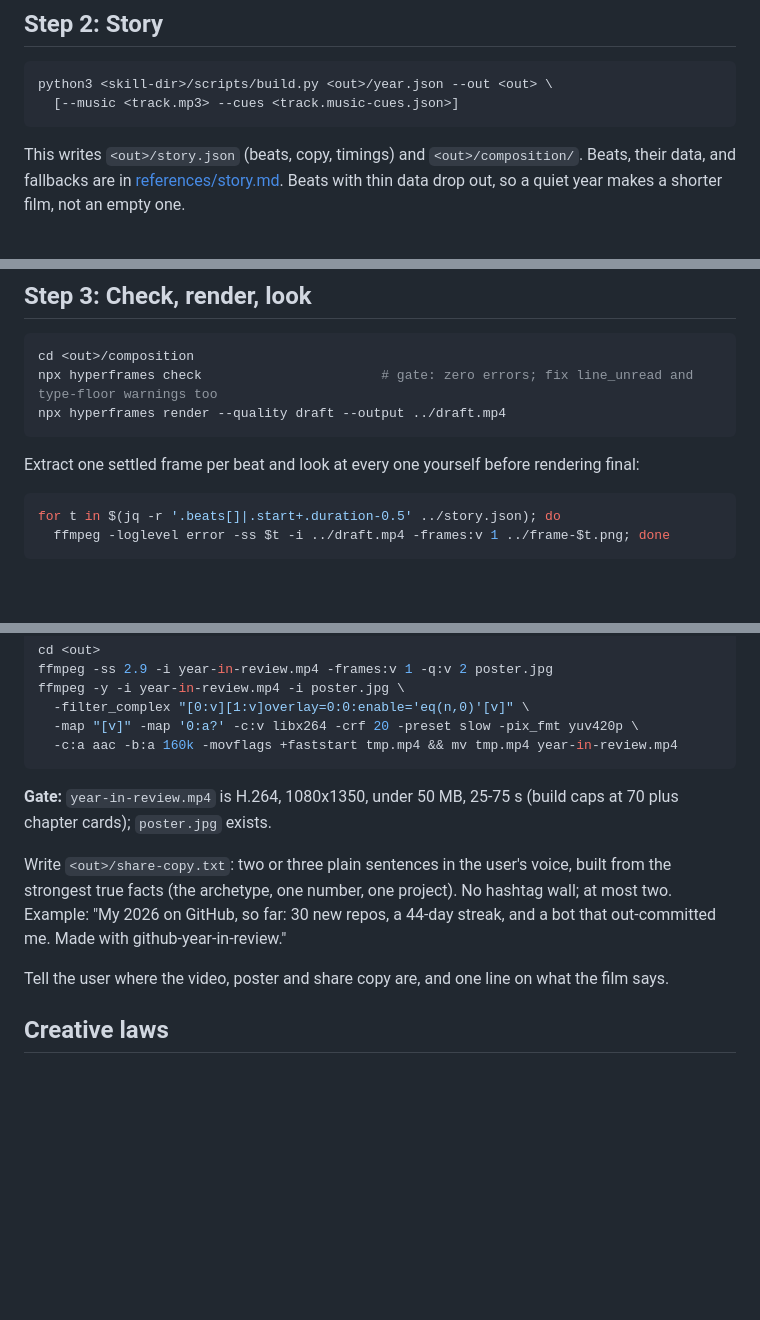
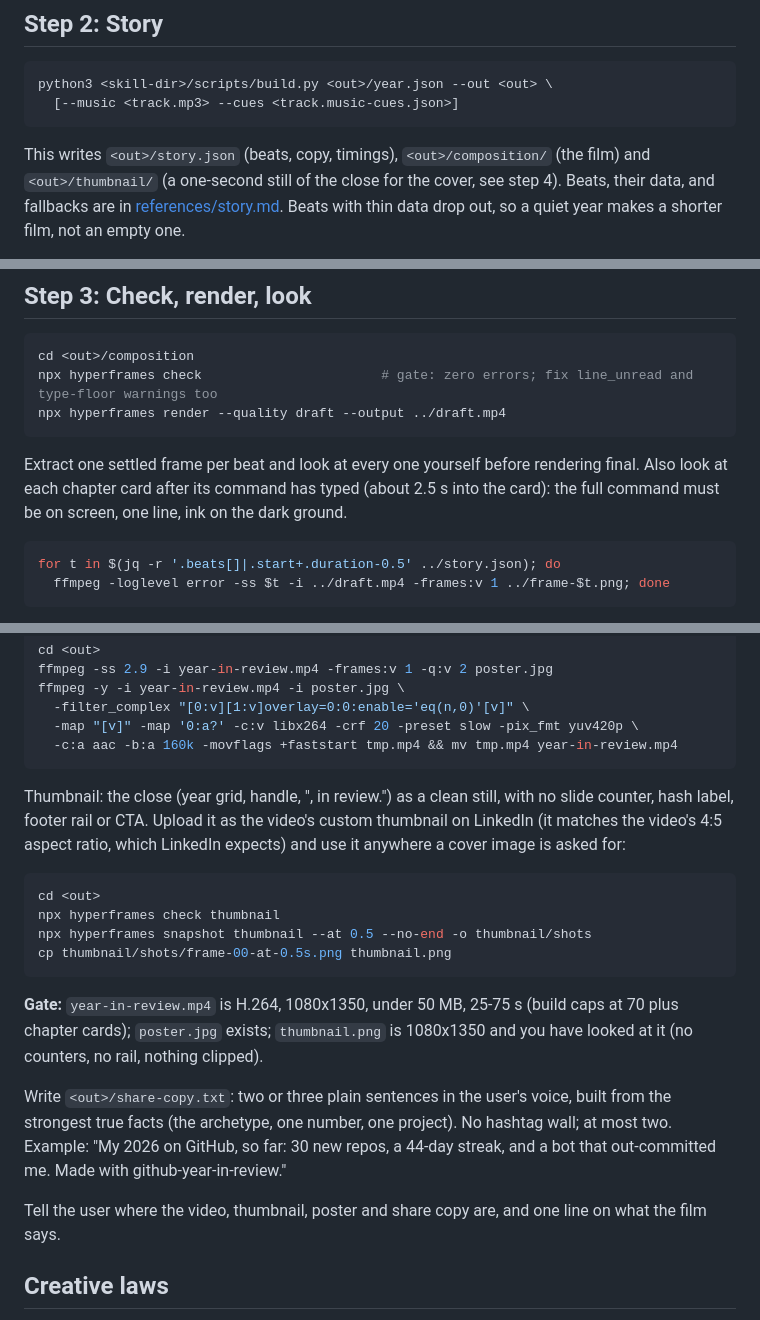
Before and after one commit to byronxlg/github-year-in-review, a Markdown page: skills/github-year-in-review/SKILL.md, 3 parts joined by grey strips. Rendered like a GitHub page; blank space fills up the shorter version.

````diff
--- a/skills/github-year-in-review/SKILL.md
+++ b/skills/github-year-in-review/SKILL.md
@@ -66,7 +66,8 @@ python3 <skill-dir>/scripts/build.py <out>/year.json --out <out> \
   [--music <track.mp3> --cues <track.music-cues.json>]
 ```
 
-This writes `<out>/story.json` (beats, copy, timings) and `<out>/composition/`. Beats, their
+This writes `<out>/story.json` (beats, copy, timings), `<out>/composition/` (the film) and
+`<out>/thumbnail/` (a one-second still of the close for the cover, see step 4). Beats, their
 data, and fallbacks are in [references/story.md](references/story.md). Beats with thin data drop
 out, so a quiet year makes a shorter film, not an empty one.
 
@@ -96,7 +97,9 @@ npx hyperframes check                       # gate: zero errors; fix line_unread
 npx hyperframes render --quality draft --output ../draft.mp4
 ```
 
-Extract one settled frame per beat and look at every one yourself before rendering final:
+Extract one settled frame per beat and look at every one yourself before rendering final.
+Also look at each chapter card after its command has typed (about 2.5 s into the card): the
+full command must be on screen, one line, ink on the dark ground.
 
 ```bash
 for t in $(jq -r '.beats[]|.start+.duration-0.5' ../story.json); do
@@ -125,14 +128,26 @@ ffmpeg -y -i year-in-review.mp4 -i poster.jpg \
   -c:a aac -b:a 160k -movflags +faststart tmp.mp4 && mv tmp.mp4 year-in-review.mp4
 ```
 
-**Gate:** `year-in-review.mp4` is H.264, 1080x1350, under 50 MB, 25-75 s (build caps at 70 plus chapter cards); `poster.jpg` exists.
+Thumbnail: the close (year grid, handle, "<year>, in review.") as a clean still, with no slide
+counter, hash label, footer rail or CTA. Upload it as the video's custom thumbnail on LinkedIn
+(it matches the video's 4:5 aspect ratio, which LinkedIn expects) and use it anywhere a cover
+image is asked for:
+
+```bash
+cd <out>
+npx hyperframes check thumbnail
+npx hyperframes snapshot thumbnail --at 0.5 --no-end -o thumbnail/shots
+cp thumbnail/shots/frame-00-at-0.5s.png thumbnail.png
+```
+
+**Gate:** `year-in-review.mp4` is H.264, 1080x1350, under 50 MB, 25-75 s (build caps at 70 plus chapter cards); `poster.jpg` exists; `thumbnail.png` is 1080x1350 and you have looked at it (no counters, no rail, nothing clipped).
 
 Write `<out>/share-copy.txt`: two or three plain sentences in the user's voice, built from the
 strongest true facts (the archetype, one number, one project). No hashtag wall; at most two.
 Example: "My 2026 on GitHub, so far: 30 new repos, a 44-day streak, and a bot that out-committed
 me. Made with github-year-in-review."
 
-Tell the user where the video, poster and share copy are, and one line on what the film says.
+Tell the user where the video, thumbnail, poster and share copy are, and one line on what the film says.
 
 ## Creative laws
 
````
Also changed, not shown: README.md (+10 -2 lines), docs/design.md (+20 -0 lines), examples/byronxlg-2026-thumbnail.png (added), 5 other files.
